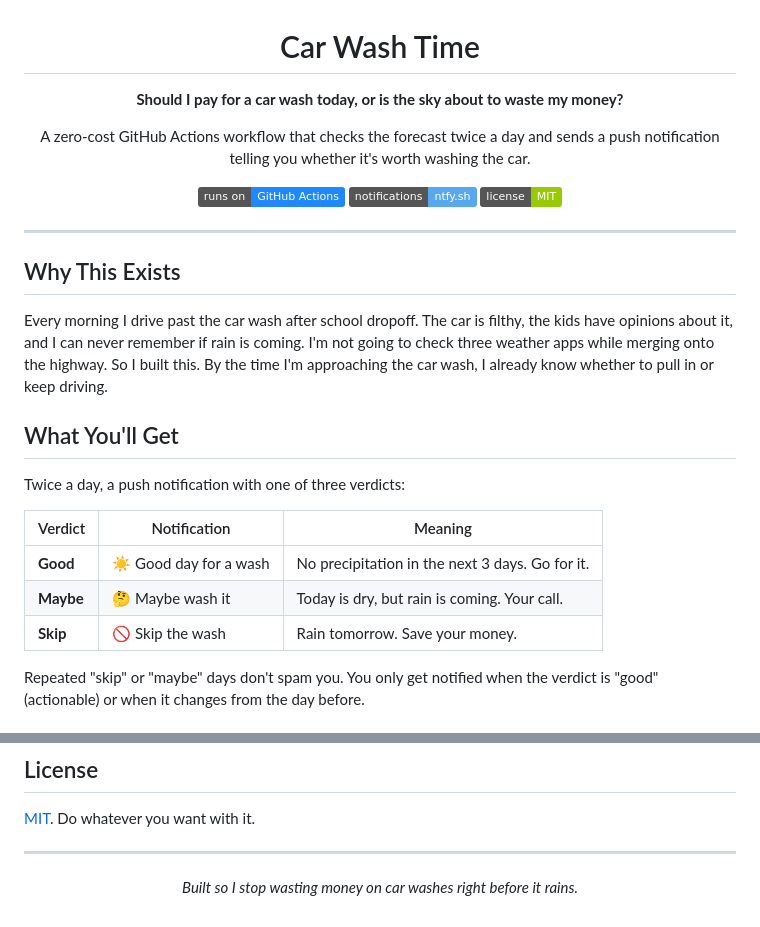
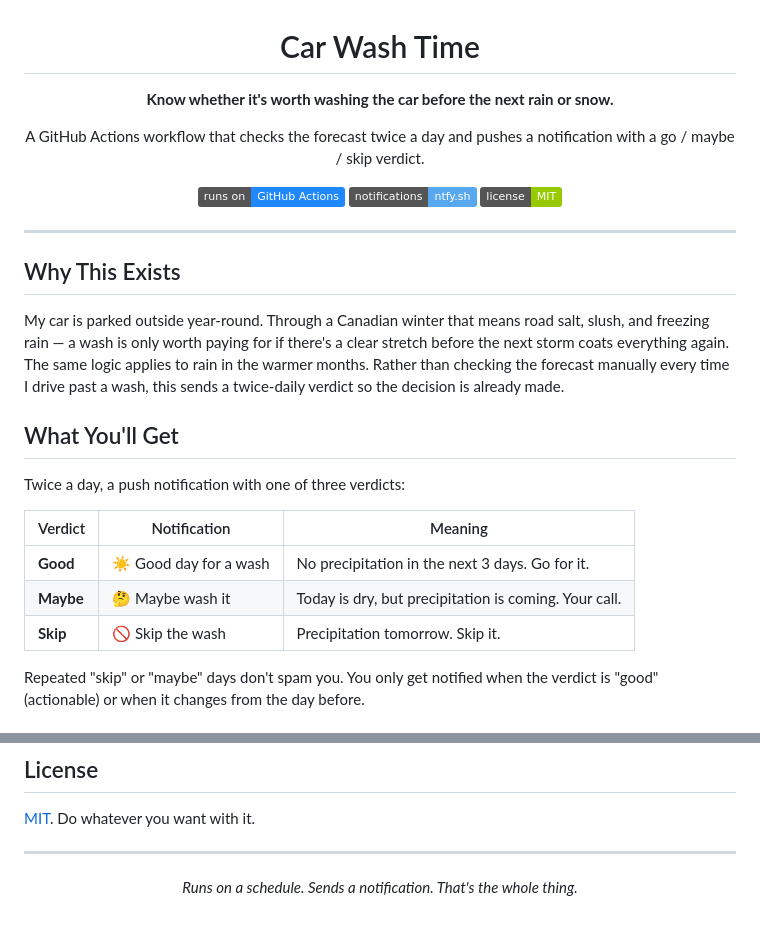
Before and after one commit to azilnik/Car-wash-time, a Markdown page: README.md, 2 parts joined by grey strips. GitHub-like rendering; badges without logos.

Commit message:
Rewrite README with practical, winter-focused framing (#14)

```diff
--- a/README.md
+++ b/README.md
@@ -1,11 +1,11 @@
 <h1 align="center">Car Wash Time</h1>
 
 <p align="center">
-  <strong>Should I pay for a car wash today, or is the sky about to waste my money?</strong>
+  <strong>Know whether it's worth washing the car before the next rain or snow.</strong>
 </p>
 
 <p align="center">
-  A zero-cost GitHub Actions workflow that checks the forecast twice a day and sends a push notification telling you whether it's worth washing the car.
+  A GitHub Actions workflow that checks the forecast twice a day and pushes a notification with a go / maybe / skip verdict.
 </p>
 
 <p align="center">
@@ -18,7 +18,7 @@
 
 ## Why This Exists
 
-Every morning I drive past the car wash after school dropoff. The car is filthy, the kids have opinions about it, and I can never remember if rain is coming. I'm not going to check three weather apps while merging onto the highway. So I built this. By the time I'm approaching the car wash, I already know whether to pull in or keep driving.
+My car is parked outside year-round. Through a Canadian winter that means road salt, slush, and freezing rain — a wash is only worth paying for if there's a clear stretch before the next storm coats everything again. The same logic applies to rain in the warmer months. Rather than checking the forecast manually every time I drive past a wash, this sends a twice-daily verdict so the decision is already made.
 
 ## What You'll Get
 
@@ -27,8 +27,8 @@ Twice a day, a push notification with one of three verdicts:
 | Verdict | Notification | Meaning |
 |---|---|---|
 | **Good** | ☀️ Good day for a wash | No precipitation in the next 3 days. Go for it. |
-| **Maybe** | 🤔 Maybe wash it | Today is dry, but rain is coming. Your call. |
-| **Skip** | 🚫 Skip the wash | Rain tomorrow. Save your money. |
+| **Maybe** | 🤔 Maybe wash it | Today is dry, but precipitation is coming. Your call. |
+| **Skip** | 🚫 Skip the wash | Precipitation tomorrow. Skip it. |
 
 Repeated "skip" or "maybe" days don't spam you. You only get notified when the verdict is "good" (actionable) or when it changes from the day before.
 
@@ -109,4 +109,4 @@ Everything here is free and key-free.
 
 ---
 
-<p align="center"><em>Built so I stop wasting money on car washes right before it rains.</em></p>
+<p align="center"><em>Runs on a schedule. Sends a notification. That's the whole thing.</em></p>
```
Also changed, not shown: other parts of README.md (+2 -2 lines).
